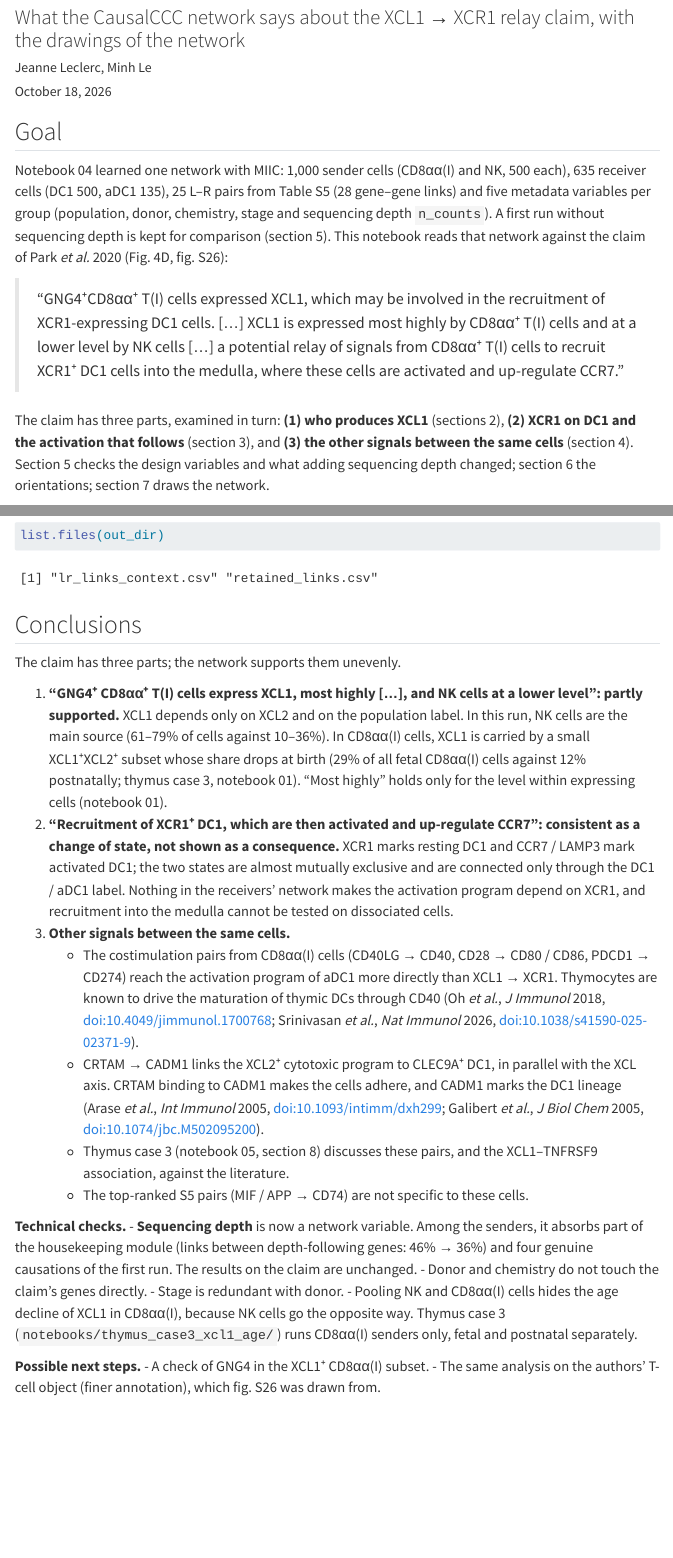
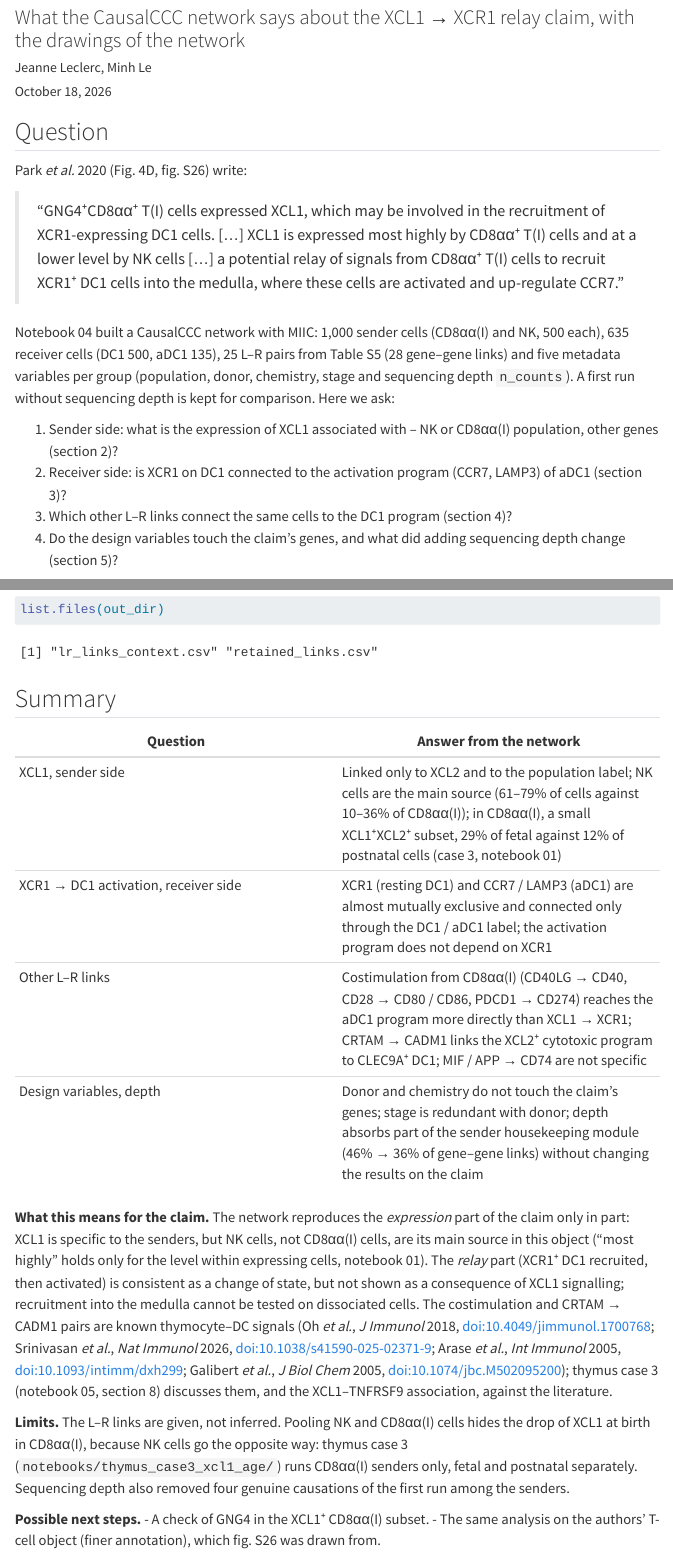
Before and after one commit to minh-le-hoang-nhat/causalccc-reproduction, a Quarto document (notebooks/thymus_case2_xcl1/05_interpretation.qmd): the page in a window 1100 px wide, from 120 px down, and a second part further down, joined at a grey line. Rendered offline with R 4.5, knitr and Pandoc in place of Quarto, with nearby package versions; some code elsewhere in the file could not run offline; menus at the side of the page are left out; long lines of code are wrapped.

Commit message:
change format interpretation notebook

````diff
--- a/notebooks/thymus_case2_xcl1/05_interpretation.qmd
+++ b/notebooks/thymus_case2_xcl1/05_interpretation.qmd
@@ -12,19 +12,21 @@ execute:
   warning: true
 ---
 
-## Goal
+## Question
 
-Notebook 04 learned one network with MIIC: 1,000 sender cells (CD8αα(I) and NK, 500 each), 635 receiver cells (DC1
-500, aDC1 135), 25 L–R pairs from Table S5 (28 gene–gene links) and five metadata variables per group (population,
-donor, chemistry, stage and sequencing depth `n_counts`). A first run without sequencing depth is kept for comparison
-(section 5). This notebook reads that network against the claim of Park *et al.* 2020 (Fig. 4D, fig. S26):
+Park *et al.* 2020 (Fig. 4D, fig. S26) write:
 
 > "GNG4⁺CD8αα⁺ T(I) cells expressed XCL1, which may be involved in the recruitment of XCR1-expressing DC1 cells. […]
 > XCL1 is expressed most highly by CD8αα⁺ T(I) cells and at a lower level by NK cells […] a potential relay of signals
 > from CD8αα⁺ T(I) cells to recruit XCR1⁺ DC1 cells into the medulla, where these cells are activated and up-regulate
 > CCR7."
 
-The claim has three parts, examined in turn: **(1) who produces XCL1** (sections 2), **(2) XCR1 on DC1 and the
-activation that follows** (section 3), and **(3) the other signals between the same cells** (section 4). Section 5
-checks the design variables and what adding sequencing depth changed; section 6 the orientations; section 7 draws the
-network.
+Notebook 04 built a CausalCCC network with MIIC: 1,000 sender cells (CD8αα(I) and NK, 500 each), 635 receiver cells
+(DC1 500, aDC1 135), 25 L–R pairs from Table S5 (28 gene–gene links) and five metadata variables per group (population,
+donor, chemistry, stage and sequencing depth `n_counts`). A first run without sequencing depth is kept for comparison.
+Here we ask:
+
+1. Sender side: what is the expression of XCL1 associated with – NK or CD8αα(I) population, other genes (section 2)?
+2. Receiver side: is XCR1 on DC1 connected to the activation program (CCR7, LAMP3) of aDC1 (section 3)?
+3. Which other L–R links connect the same cells to the DC1 program (section 4)?
+4. Do the design variables touch the claim's genes, and what did adding sequencing depth change (section 5)?
@@ -570,41 +574,30 @@ lr_table |> select(-ligands, -receptors) |> write_csv(file.path(out_dir, "lr_lin
 list.files(out_dir)
 ```
 
-## Conclusions
+## Summary
 
-The claim has three parts; the network supports them unevenly.
+| Question | Answer from the network |
+|---|---|
+| XCL1, sender side | Linked only to XCL2 and to the population label; NK cells are the main source (61–79% of cells against 10–36% of CD8αα(I)); in CD8αα(I), a small XCL1⁺XCL2⁺ subset, 29% of fetal against 12% of postnatal cells (case 3, notebook 01) |
+| XCR1 → DC1 activation, receiver side | XCR1 (resting DC1) and CCR7 / LAMP3 (aDC1) are almost mutually exclusive and connected only through the DC1 / aDC1 label; the activation program does not depend on XCR1 |
+| Other L–R links | Costimulation from CD8αα(I) (CD40LG → CD40, CD28 → CD80 / CD86, PDCD1 → CD274) reaches the aDC1 program more directly than XCL1 → XCR1; CRTAM → CADM1 links the XCL2⁺ cytotoxic program to CLEC9A⁺ DC1; MIF / APP → CD74 are not specific |
+| Design variables, depth | Donor and chemistry do not touch the claim's genes; stage is redundant with donor; depth absorbs part of the sender housekeeping module (46% → 36% of gene–gene links) without changing the results on the claim |
 
-1. **"GNG4⁺ CD8αα⁺ T(I) cells express XCL1, most highly […], and NK cells at a lower level": partly supported.**
-   XCL1 depends only on XCL2 and on the population label. In this run, NK cells are the main source (61–79% of cells
-   against 10–36%). In CD8αα(I) cells, XCL1 is carried by a small XCL1⁺XCL2⁺ subset whose share drops at birth (29% of
-   all fetal CD8αα(I) cells against 12% postnatally; thymus case 3, notebook 01). "Most highly" holds only for the
-   level within expressing cells (notebook 01).
-2. **"Recruitment of XCR1⁺ DC1, which are then activated and up-regulate CCR7": consistent as a change of state, not
-   shown as a consequence.** XCR1 marks resting DC1 and CCR7 / LAMP3 mark activated DC1; the two states are almost
-   mutually exclusive and are connected only through the DC1 / aDC1 label. Nothing in the receivers' network makes the
-   activation program depend on XCR1, and recruitment into the medulla cannot be tested on dissociated cells.
-3. **Other signals between the same cells.**
-   - The costimulation pairs from CD8αα(I) cells (CD40LG → CD40, CD28 → CD80 / CD86, PDCD1 → CD274) reach the
-     activation program of aDC1 more directly than XCL1 → XCR1. Thymocytes are known to drive the maturation of
-     thymic DCs through CD40 (Oh *et al.*, *J Immunol* 2018,
-     [doi:10.4049/jimmunol.1700768](https://doi.org/10.4049/jimmunol.1700768); Srinivasan *et al.*, *Nat Immunol*
-     2026, [doi:10.1038/s41590-025-02371-9](https://doi.org/10.1038/s41590-025-02371-9)).
-   - CRTAM → CADM1 links the XCL2⁺ cytotoxic program to CLEC9A⁺ DC1, in parallel with the XCL axis. CRTAM binding to
-     CADM1 makes the cells adhere, and CADM1 marks the DC1 lineage (Arase *et al.*, *Int Immunol* 2005,
-     [doi:10.1093/intimm/dxh299](https://doi.org/10.1093/intimm/dxh299); Galibert *et al.*, *J Biol Chem* 2005,
-     [doi:10.1074/jbc.M502095200](https://doi.org/10.1074/jbc.M502095200)).
-   - Thymus case 3 (notebook 05, section 8) discusses these pairs, and the XCL1–TNFRSF9 association, against the
-     literature.
-   - The top-ranked S5 pairs (MIF / APP → CD74) are not specific to these cells.
+**What this means for the claim.** The network reproduces the *expression* part of the claim only in part: XCL1 is
+specific to the senders, but NK cells, not CD8αα(I) cells, are its main source in this object ("most highly" holds
+only for the level within expressing cells, notebook 01). The *relay* part (XCR1⁺ DC1 recruited, then activated) is
+consistent as a change of state, but not shown as a consequence of XCL1 signalling; recruitment into the medulla cannot
+be tested on dissociated cells. The costimulation and CRTAM → CADM1 pairs are known thymocyte–DC signals (Oh *et al.*,
+*J Immunol* 2018, [doi:10.4049/jimmunol.1700768](https://doi.org/10.4049/jimmunol.1700768); Srinivasan *et al.*,
+*Nat Immunol* 2026, [doi:10.1038/s41590-025-02371-9](https://doi.org/10.1038/s41590-025-02371-9); Arase *et al.*,
+*Int Immunol* 2005, [doi:10.1093/intimm/dxh299](https://doi.org/10.1093/intimm/dxh299); Galibert *et al.*,
+*J Biol Chem* 2005, [doi:10.1074/jbc.M502095200](https://doi.org/10.1074/jbc.M502095200)); thymus case 3 (notebook 05,
+section 8) discusses them, and the XCL1–TNFRSF9 association, against the literature.
 
-**Technical checks.**
-- **Sequencing depth** is now a network variable. Among the senders, it absorbs part of the housekeeping module (links
-  between depth-following genes: 46% → 36%) and four genuine causations of the first run. The results on the claim are
-  unchanged.
-- Donor and chemistry do not touch the claim's genes directly.
-- Stage is redundant with donor.
-- Pooling NK and CD8αα(I) cells hides the age decline of XCL1 in CD8αα(I), because NK cells go the opposite way. Thymus
-  case 3 (`notebooks/thymus_case3_xcl1_age/`) runs CD8αα(I) senders only, fetal and postnatal separately.
+**Limits.** The L–R links are given, not inferred. Pooling NK and CD8αα(I) cells hides the drop of XCL1 at birth in
+CD8αα(I), because NK cells go the opposite way: thymus case 3 (`notebooks/thymus_case3_xcl1_age/`) runs CD8αα(I) senders
+only, fetal and postnatal separately. Sequencing depth also removed four genuine causations of the first run among the
+senders.
 
 **Possible next steps.**
 - A check of GNG4 in the XCL1⁺ CD8αα(I) subset.
````
Also changed, not shown: notebooks/thymus_case3_xcl1_age/05_interpretation.qmd (+23 -27 lines), notebooks/thymus_case2_xcl1/05_interpretation.html, notebooks/thymus_case3_xcl1_age/05_interpretation.html, results/figures/thymus_case2_xcl1/05_claim_neighbourhood.png, results/figures/thymus_case3_xcl1_age/05_claim_neighbourhood_fetal.png, results/figures/thymus_case3_xcl1_age/05_claim_neighbourhood_postnatal.png, notebooks/thymus_case2_xcl1/05_interpretation.qmd (2 more changed lines).
